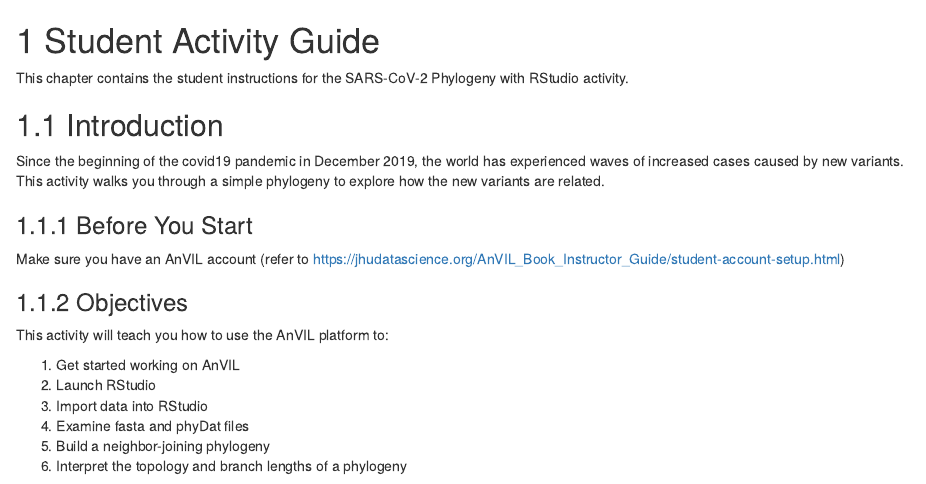
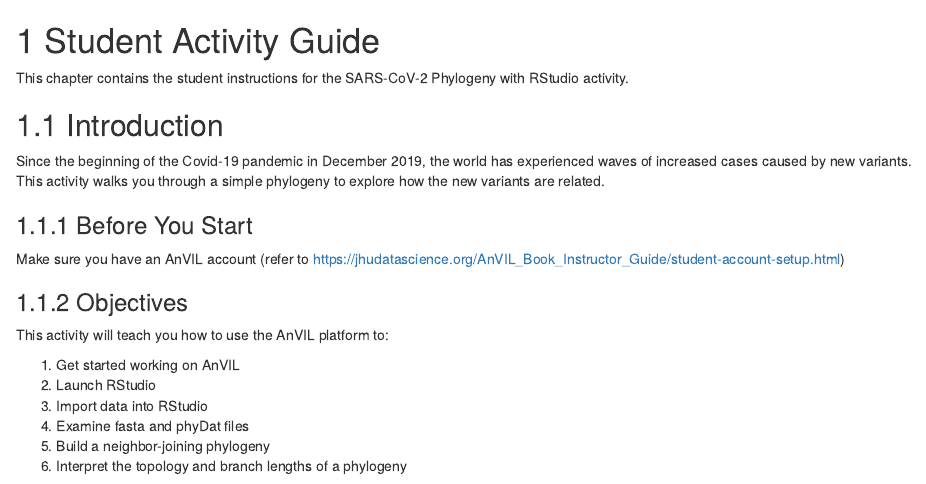
Before and after one commit to fhdsl/GDSCN_SARS_RStudio_on_AnVIL, an R Markdown document (09-student_guide.Rmd): the page in a window 1100 px wide, from its top. Rendered offline with R 4.5, knitr and Pandoc, with nearby package versions; drawn as R Markdown's standard HTML page in place of the format the file asks for; some code elsewhere in the file could not run offline.

Commit message:
Update 09-student_guide.Rmd
Co-authored-by: AM Hoffman <avamariehoffman@gmail.com>

```diff
--- a/09-student_guide.Rmd
+++ b/09-student_guide.Rmd
@@ -9,7 +9,7 @@ This chapter contains the student instructions for the SARS-CoV-2 Phylogeny with
 
 ## Introduction
 
-Since the beginning of the covid19 pandemic in December 2019, the world has experienced waves of increased cases caused by new variants. This activity walks you through a simple phylogeny to explore how the new variants are related.
+Since the beginning of the Covid-19 pandemic in December 2019, the world has experienced waves of increased cases caused by new variants. This activity walks you through a simple phylogeny to explore how the new variants are related.
 
 ### Before You Start
 
```
